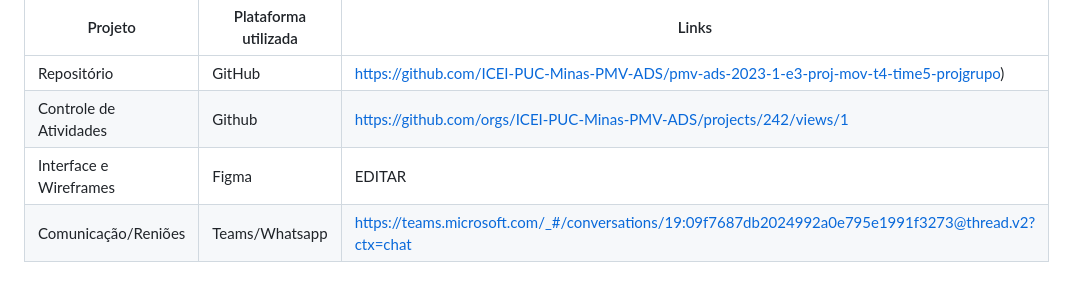
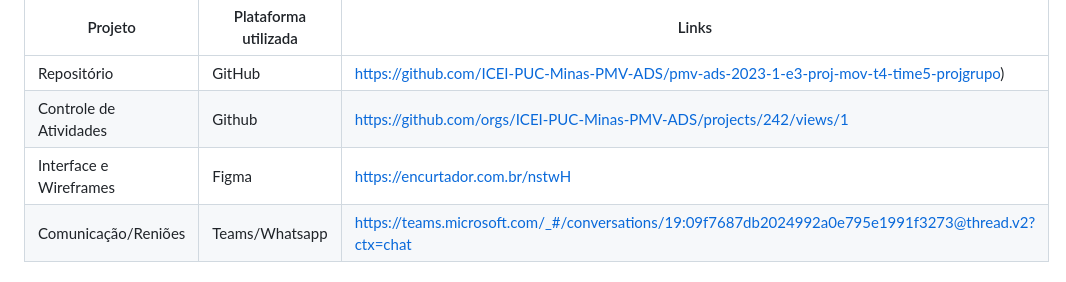
Before and after one commit to ICEI-PUC-Minas-PMV-ADS/pmv-ads-2023-1-e3-proj-mov-t4-time5-projgrupo, a Markdown page: docs/03-Metodologia.md, the part around the change. Drawn GitHub-style.

```diff
--- a/docs/03-Metodologia.md
+++ b/docs/03-Metodologia.md
@@ -13,7 +13,7 @@ Os artefatos do projeto são desenvolvidos a partir de diversas plataformas e a
 | ------                     | ------------------------------------------------------ | ---------- |
 | Repositório                | GitHub                                                 | https://github.com/ICEI-PUC-Minas-PMV-ADS/pmv-ads-2023-1-e3-proj-mov-t4-time5-projgrupo)   |
 | Controle de Atividades     | Github                                                 | https://github.com/orgs/ICEI-PUC-Minas-PMV-ADS/projects/242/views/1     |
-| Interface e Wireframes     | Figma                                                  | EDITAR       |
+| Interface e Wireframes     | Figma                                                  | https://encurtador.com.br/nstwH       |
 | Comunicação/Reniões        | Teams/Whatsapp                                         |  https://teams.microsoft.com/_#/conversations/19:09f7687db2024992a0e795e1991f3273@thread.v2?ctx=chat    |
 
 
```
